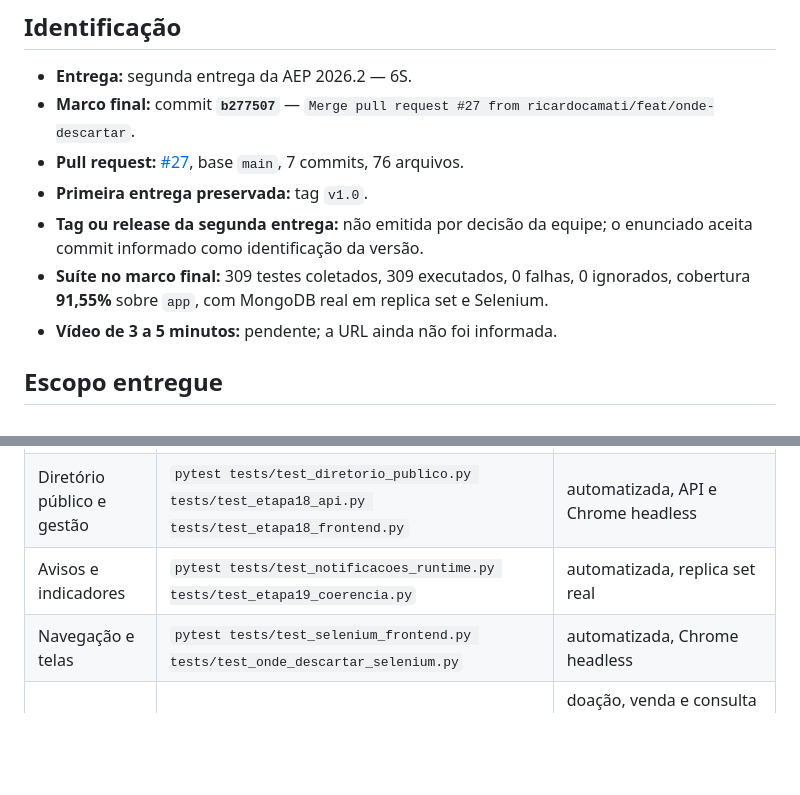
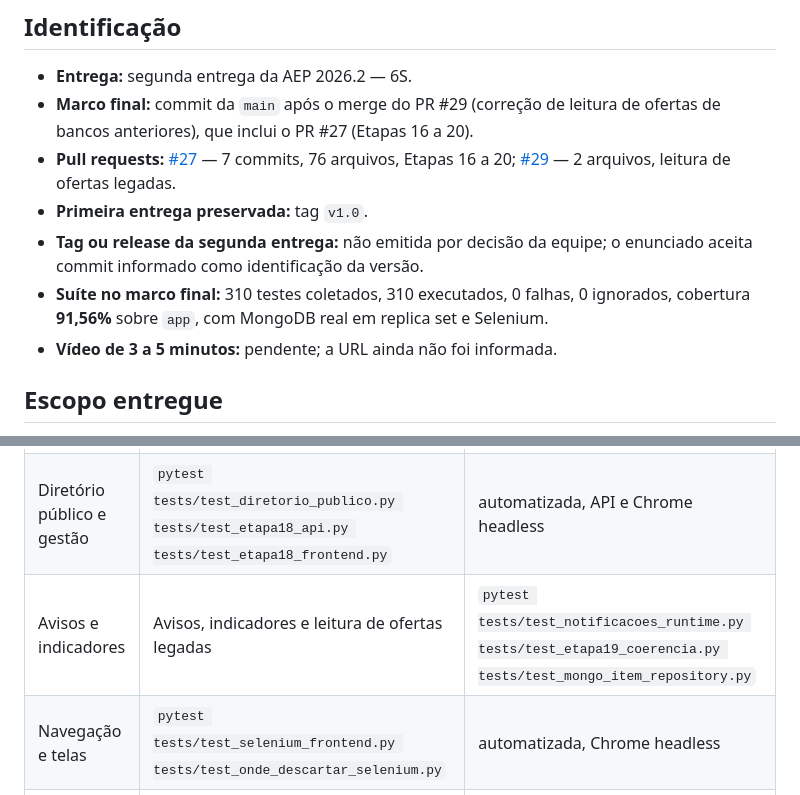
Before and after one commit to ricardocamati/Recicla_Reusa, a Markdown page: artefatos/v2.1/registro_entrega.md, 2 parts joined by grey strips. Drawn GitHub-style; blank space fills up the shorter version.

Commit message:
docs(entrega): alinhar contagem e cobertura ao marco apos a correcao
A suite completa apos o fix de leitura de ofertas legadas passou a 310 testes com
91,56% de cobertura. README e registro da entrega deixam de citar 309/91,55% como
numeros do marco final e passam a referenciar o commit do merge em vez de um sha
intermediario.

```diff
--- a/artefatos/v2.1/registro_entrega.md
+++ b/artefatos/v2.1/registro_entrega.md
@@ -3,11 +3,11 @@
 ## Identificação
 
 - **Entrega:** segunda entrega da AEP 2026.2 — 6S.
-- **Marco final:** commit **`b277507`** — `Merge pull request #27 from ricardocamati/feat/onde-descartar`.
-- **Pull request:** [#27](https://github.com/ricardocamati/Recicla_Reusa/pull/27), base `main`, 7 commits, 76 arquivos.
+- **Marco final:** commit da `main` após o merge do PR #29 (correção de leitura de ofertas de bancos anteriores), que inclui o PR #27 (Etapas 16 a 20).
+- **Pull requests:** [#27](https://github.com/ricardocamati/Recicla_Reusa/pull/27) — 7 commits, 76 arquivos, Etapas 16 a 20; [#29](https://github.com/ricardocamati/Recicla_Reusa/pull/29) — 2 arquivos, leitura de ofertas legadas.
 - **Primeira entrega preservada:** tag `v1.0`.
 - **Tag ou release da segunda entrega:** não emitida por decisão da equipe; o enunciado aceita commit informado como identificação da versão.
-- **Suíte no marco final:** 309 testes coletados, 309 executados, 0 falhas, 0 ignorados, cobertura **91,55%** sobre `app`, com MongoDB real em replica set e Selenium.
+- **Suíte no marco final:** 310 testes coletados, 310 executados, 0 falhas, 0 ignorados, cobertura **91,56%** sobre `app`, com MongoDB real em replica set e Selenium.
 - **Vídeo de 3 a 5 minutos:** pendente; a URL ainda não foi informada.
 
 ## Escopo entregue
@@ -45,7 +45,7 @@ A v1.0 tinha duas coleções com CRUD, perfis `doador`/`beneficiario` e um fluxo
 |---|---|---|
 | Suíte e cobertura | `.venv/Scripts/python.exe -m pytest` | automatizada; exige `--cov-fail-under=70`, configurado em `pyproject.toml` |
 | Diretório público e gestão | `pytest tests/test_diretorio_publico.py tests/test_etapa18_api.py tests/test_etapa18_frontend.py` | automatizada, API e Chrome headless |
-| Avisos e indicadores | `pytest tests/test_notificacoes_runtime.py tests/test_etapa19_coerencia.py` | automatizada, replica set real |
+| Avisos e indicadores | Avisos, indicadores e leitura de ofertas legadas | `pytest tests/test_notificacoes_runtime.py tests/test_etapa19_coerencia.py tests/test_mongo_item_repository.py` | automatizada, replica set real |
 | Navegação e telas | `pytest tests/test_selenium_frontend.py tests/test_onde_descartar_selenium.py` | automatizada, Chrome headless |
 | Jornadas completas | `scripts/validar_jornadas_v2.py` na stack isolada | doação, venda e consulta anônima, com auditoria de datas e limpeza seletiva |
 | CRUD E2E na stack | `scripts/smoke_api_docker.py --crud` | mutação temporária com limpeza |
```
Also changed, not shown: README.md (+2 -2 lines).
